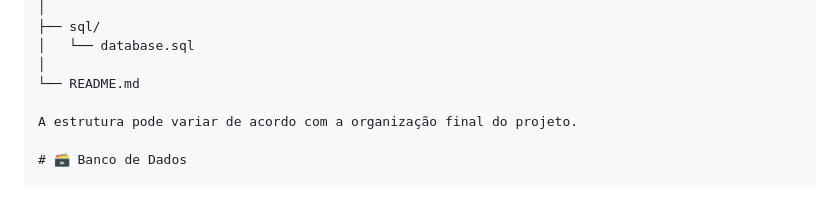
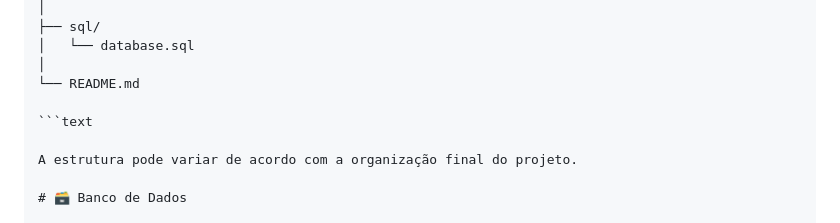
Before and after one commit to leticiaa2008/estoque-back, a Markdown page: README.md, the part around the change. GitHub-like rendering; blank space fills up the shorter version.

````diff
--- a/README.md
+++ b/README.md
@@ -104,6 +104,8 @@ estoque/
 │   └── database.sql
 │
 └── README.md
+
+```text
 
 A estrutura pode variar de acordo com a organização final do projeto.
 
````
